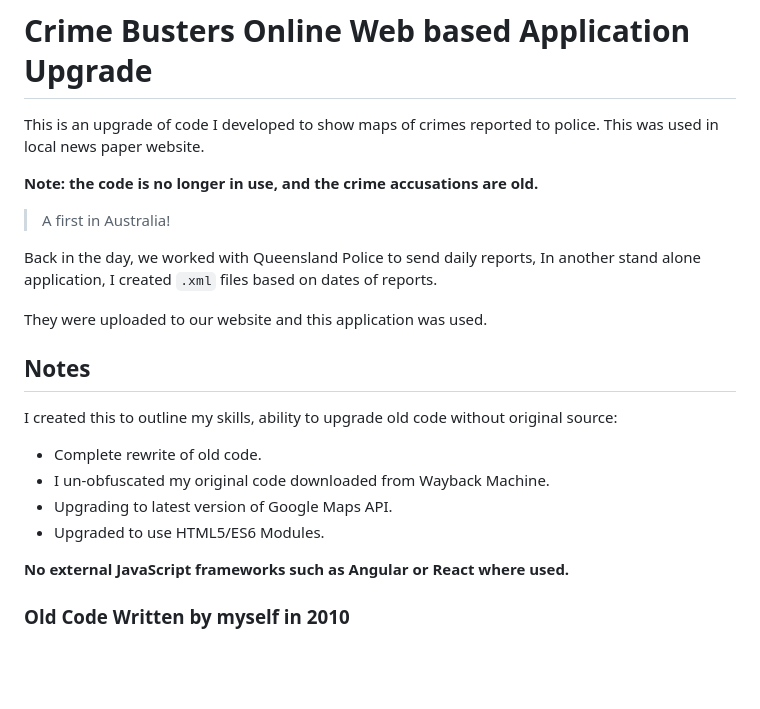
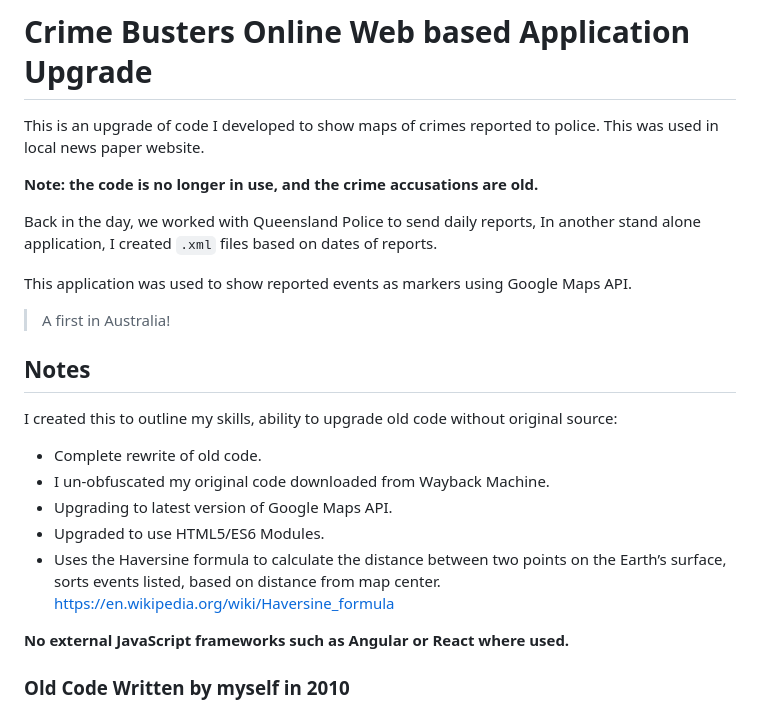
Before and after one commit to gilsonator/CrimeBusters, a Markdown page: README.md, the part around the change printed below. Rendered like a GitHub page; blank space fills up the shorter version.

```diff
--- a/README.md
+++ b/README.md
@@ -3,11 +3,11 @@ This is an upgrade of code I developed to show maps of crimes reported to police
 
 **Note: the code is no longer in use, and the crime accusations are old.**
 
-> A first in Australia!
-
 Back in the day, we worked with Queensland Police to send daily reports, In another stand alone application, I created `.xml` files based on dates of reports.
 
-They were uploaded to our website and this application was used.
+This application was used to show reported events as markers using Google Maps API.
+
+> A first in Australia!
 
 ## Notes
 I created this to outline my skills, ability to upgrade old code without original source:
@@ -16,6 +16,7 @@ I created this to outline my skills, ability to upgrade old code without origina
 * I un-obfuscated my original code downloaded from Wayback Machine.
 * Upgrading to latest version of Google Maps API.
 * Upgraded to use HTML5/ES6 Modules.
+* Uses the Haversine formula to calculate the distance between two points on the Earth’s surface, sorts events listed, based on distance from map center. https://en.wikipedia.org/wiki/Haversine_formula
 
 **No external JavaScript frameworks such as Angular or React where used.**
 
```
Also changed, not shown: other parts of README.md (+1 -1 lines).
